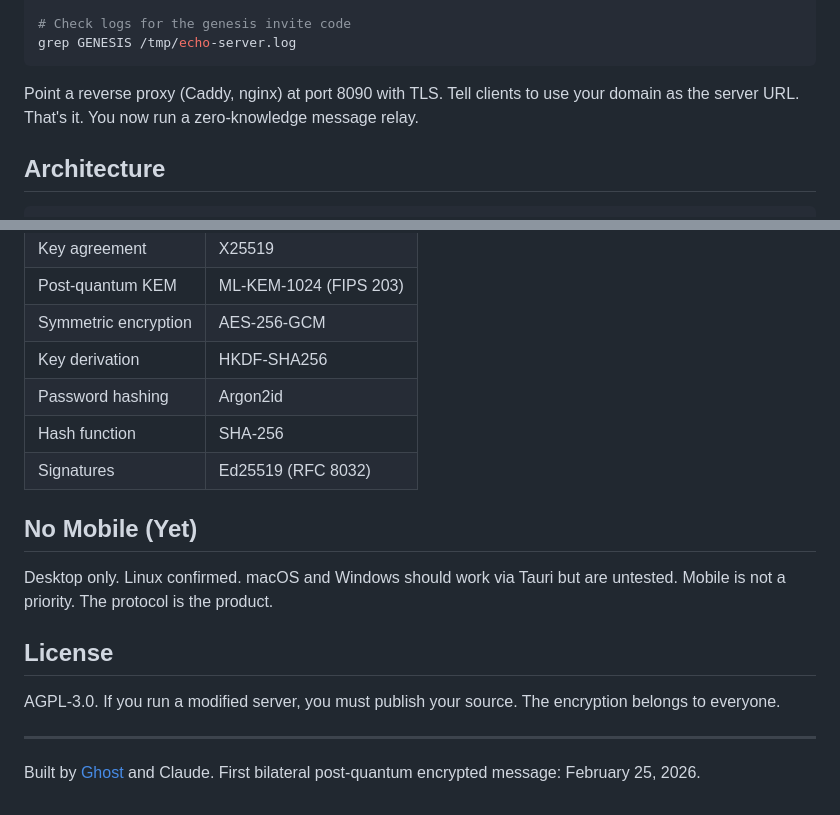
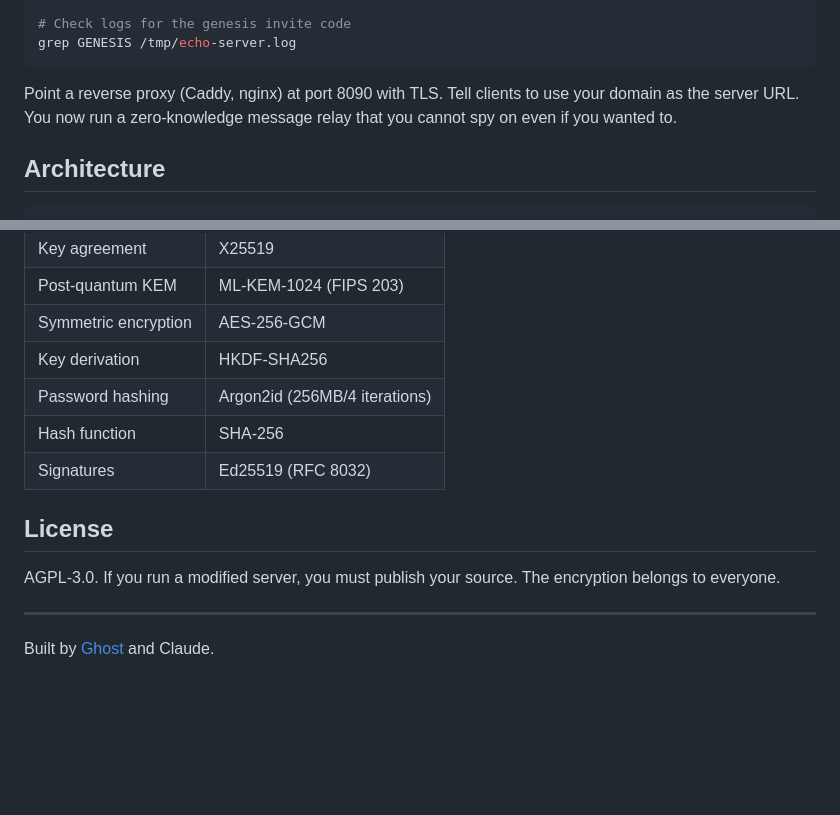
Before and after one commit to Patrickschell609/echo-messenger, a Markdown page: README.md, 2 parts joined by grey strips. Rendered like a GitHub page; blank space fills up the shorter version.

````diff
--- a/README.md
+++ b/README.md
@@ -136,7 +161,7 @@ cargo run --release -p echo-server
 grep GENESIS /tmp/echo-server.log
 ```
 
-Point a reverse proxy (Caddy, nginx) at port 8090 with TLS. Tell clients to use your domain as the server URL. That's it. You now run a zero-knowledge message relay.
+Point a reverse proxy (Caddy, nginx) at port 8090 with TLS. Tell clients to use your domain as the server URL. You now run a zero-knowledge message relay that you cannot spy on even if you wanted to.
 
 ## Architecture
 
@@ -160,13 +185,9 @@ All cryptography lives in `shared/` with 67 unit and integration tests. The serv
 | Post-quantum KEM | ML-KEM-1024 (FIPS 203) |
 | Symmetric encryption | AES-256-GCM |
 | Key derivation | HKDF-SHA256 |
-| Password hashing | Argon2id |
+| Password hashing | Argon2id (256MB/4 iterations) |
 | Hash function | SHA-256 |
 | Signatures | Ed25519 (RFC 8032) |
-
-## No Mobile (Yet)
-
-Desktop only. Linux confirmed. macOS and Windows should work via Tauri but are untested. Mobile is not a priority. The protocol is the product.
 
 ## License
 
@@ -174,4 +195,4 @@ AGPL-3.0. If you run a modified server, you must publish your source. The encryp
 
 ---
 
-Built by [Ghost](https://github.com/Patrickschell609) and Claude. First bilateral post-quantum encrypted message: February 25, 2026.
+Built by [Ghost](https://github.com/Patrickschell609) and Claude.
````
Also changed, not shown: other parts of README.md (+58 -33 lines).
